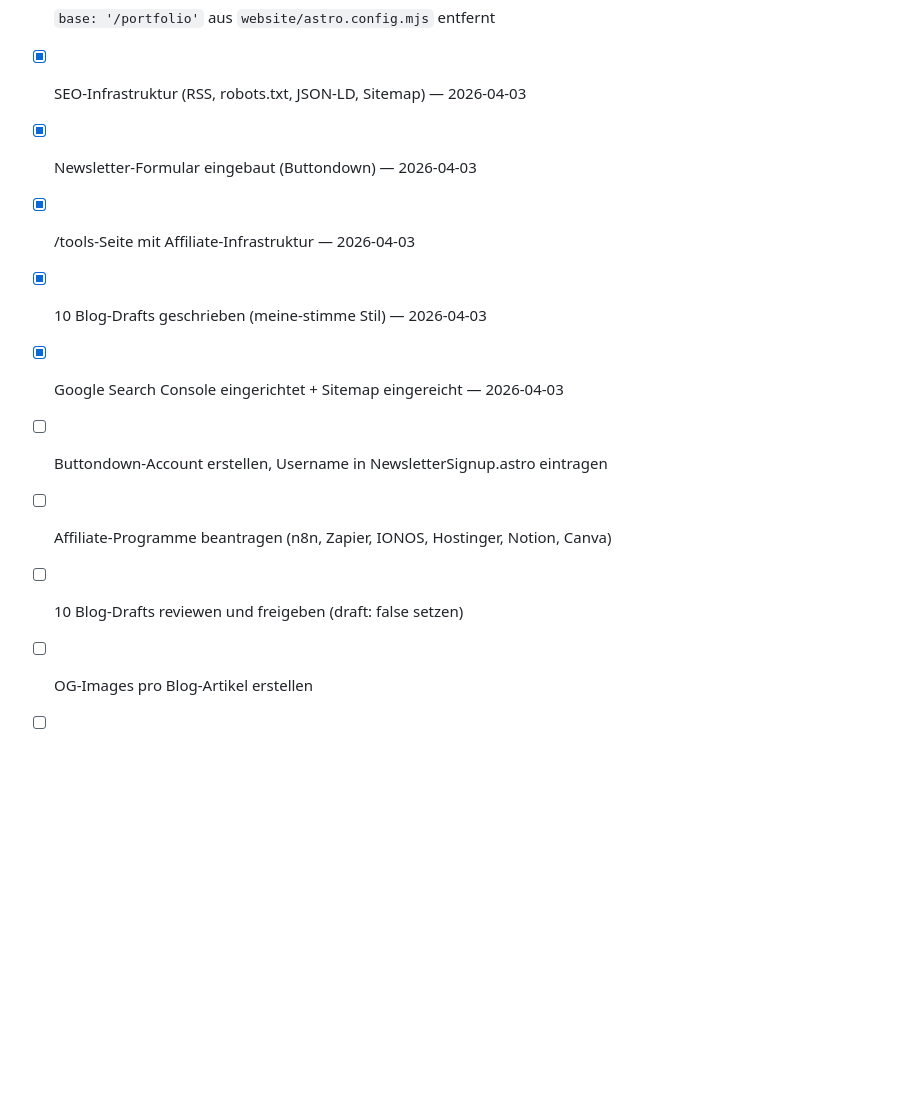
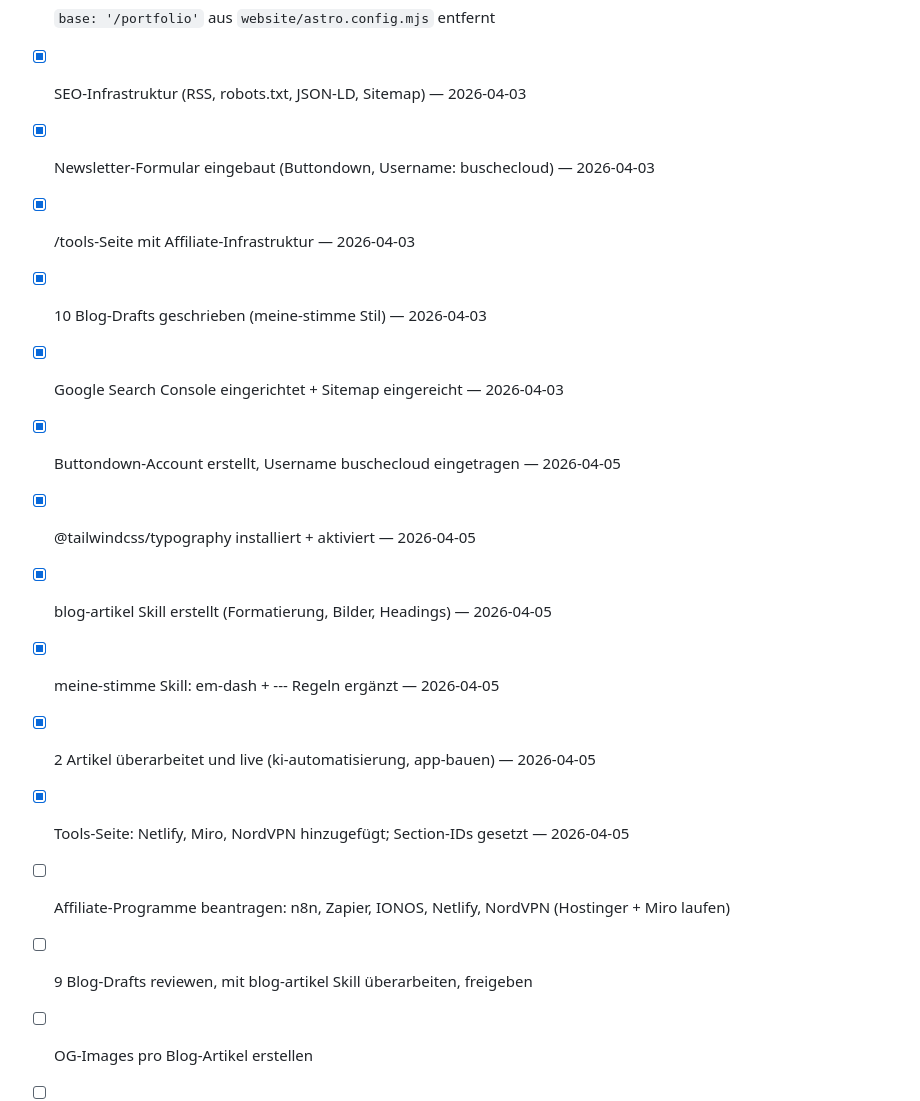
Before and after one commit to mawo86/portfolio, a Markdown page: context/current-data.md, the part around one of its changes. GitHub-like rendering; blank space fills up the shorter version.

```diff
--- a/context/current-data.md
+++ b/context/current-data.md
@@ -92,12 +100,17 @@
 - [x] Ionos DNS konfiguriert → busche.cloud zeigt auf GitHub Pages (2026-04-01)
 - [x] `base: '/portfolio'` aus `website/astro.config.mjs` entfernt
 - [x] SEO-Infrastruktur (RSS, robots.txt, JSON-LD, Sitemap) — 2026-04-03
-- [x] Newsletter-Formular eingebaut (Buttondown) — 2026-04-03
+- [x] Newsletter-Formular eingebaut (Buttondown, Username: buschecloud) — 2026-04-03
 - [x] /tools-Seite mit Affiliate-Infrastruktur — 2026-04-03
 - [x] 10 Blog-Drafts geschrieben (meine-stimme Stil) — 2026-04-03
 - [x] Google Search Console eingerichtet + Sitemap eingereicht — 2026-04-03
-- [ ] Buttondown-Account erstellen, Username in NewsletterSignup.astro eintragen
-- [ ] Affiliate-Programme beantragen (n8n, Zapier, IONOS, Hostinger, Notion, Canva)
-- [ ] 10 Blog-Drafts reviewen und freigeben (draft: false setzen)
+- [x] Buttondown-Account erstellt, Username buschecloud eingetragen — 2026-04-05
+- [x] @tailwindcss/typography installiert + aktiviert — 2026-04-05
+- [x] blog-artikel Skill erstellt (Formatierung, Bilder, Headings) — 2026-04-05
+- [x] meine-stimme Skill: em-dash + --- Regeln ergänzt — 2026-04-05
+- [x] 2 Artikel überarbeitet und live (ki-automatisierung, app-bauen) — 2026-04-05
+- [x] Tools-Seite: Netlify, Miro, NordVPN hinzugefügt; Section-IDs gesetzt — 2026-04-05
+- [ ] Affiliate-Programme beantragen: n8n, Zapier, IONOS, Netlify, NordVPN (Hostinger + Miro laufen)
+- [ ] 9 Blog-Drafts reviewen, mit blog-artikel Skill überarbeiten, freigeben
 - [ ] OG-Images pro Blog-Artikel erstellen
 - [ ] LinkedIn aktualisieren (Texte in `outputs/linkedin-optimierung.md`)
```
Also changed, not shown: other parts of context/current-data.md (+23 -15 lines), CLAUDE.md (+14 -8 lines).
